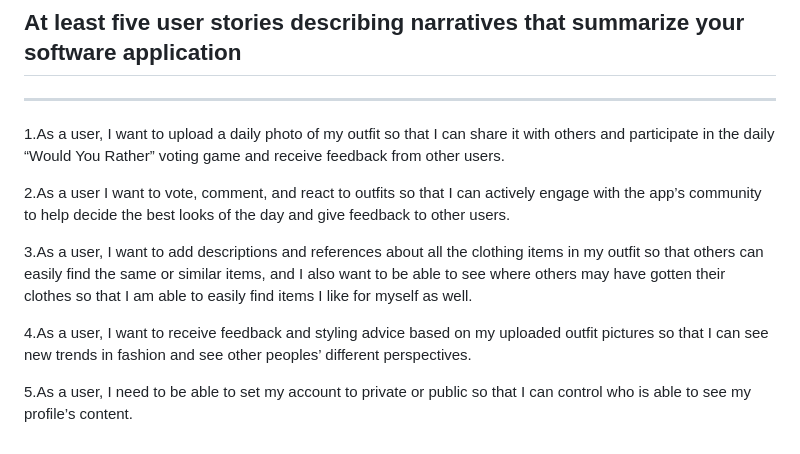
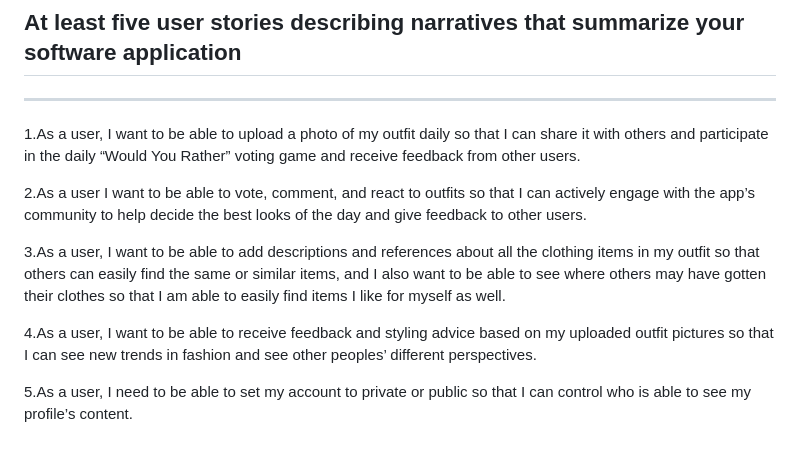
Before and after one commit to csc-4330-amin-duc-kai-riley/4330-group-project, a Markdown page: persona_scenarios_userstories/persona_scenarios_userstories.md, the part around the change. GitHub-like rendering.

Commit message:
Update persona_scenarios_userstories.md
updated user stories

```diff
--- a/persona_scenarios_userstories/persona_scenarios_userstories.md
+++ b/persona_scenarios_userstories/persona_scenarios_userstories.md
@@ -38,12 +38,12 @@ After gathering Amy’s requirements, they design and implement a user-friendly
 
 ## At least five user stories describing narratives that summarize your software application
 ---------------------
-1.As a user, I want to upload a daily photo of my outfit so that I can share it with others and participate in the daily “Would You Rather” voting game and receive feedback from other users.
+1.As a user, I want to be able to upload a photo of my outfit daily so that I can share it with others and participate in the daily “Would You Rather” voting game and receive feedback from other users.
 
-2.As a user I want to vote, comment, and react to outfits so that I can actively engage with the app’s community to help decide the best looks of the day and give feedback to other users.
+2.As a user I want to be able to vote, comment, and react to outfits so that I can actively engage with the app’s community to help decide the best looks of the day and give feedback to other users.
 
-3.As a user, I want to add descriptions and references about all the clothing items in my outfit so that others can easily find the same or similar items, and I also want to be able to see where others may have gotten their clothes so that I am able to easily find items I like for myself as well.
+3.As a user, I want to be able to add descriptions and references about all the clothing items in my outfit so that others can easily find the same or similar items, and I also want to be able to see where others may have gotten their clothes so that I am able to easily find items I like for myself as well.
 
-4.As a user, I want to receive feedback and styling advice based on my uploaded outfit pictures so that I can see new trends in fashion and see other peoples’ different perspectives.
+4.As a user, I want to be able to receive feedback and styling advice based on my uploaded outfit pictures so that I can see new trends in fashion and see other peoples’ different perspectives.
 
 5.As a user, I need to be able to set my account to private or public so that I can control who is able to see my profile’s content.
```
